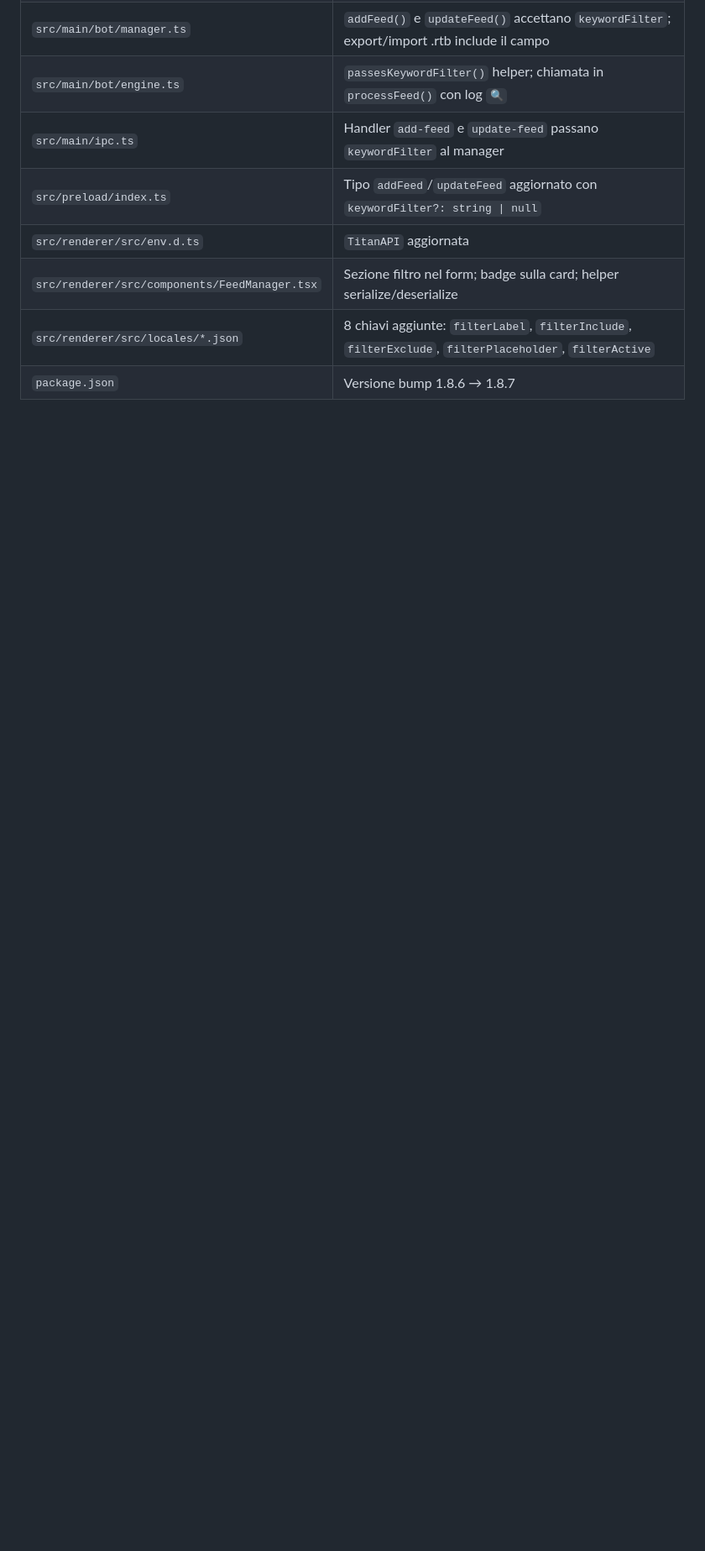
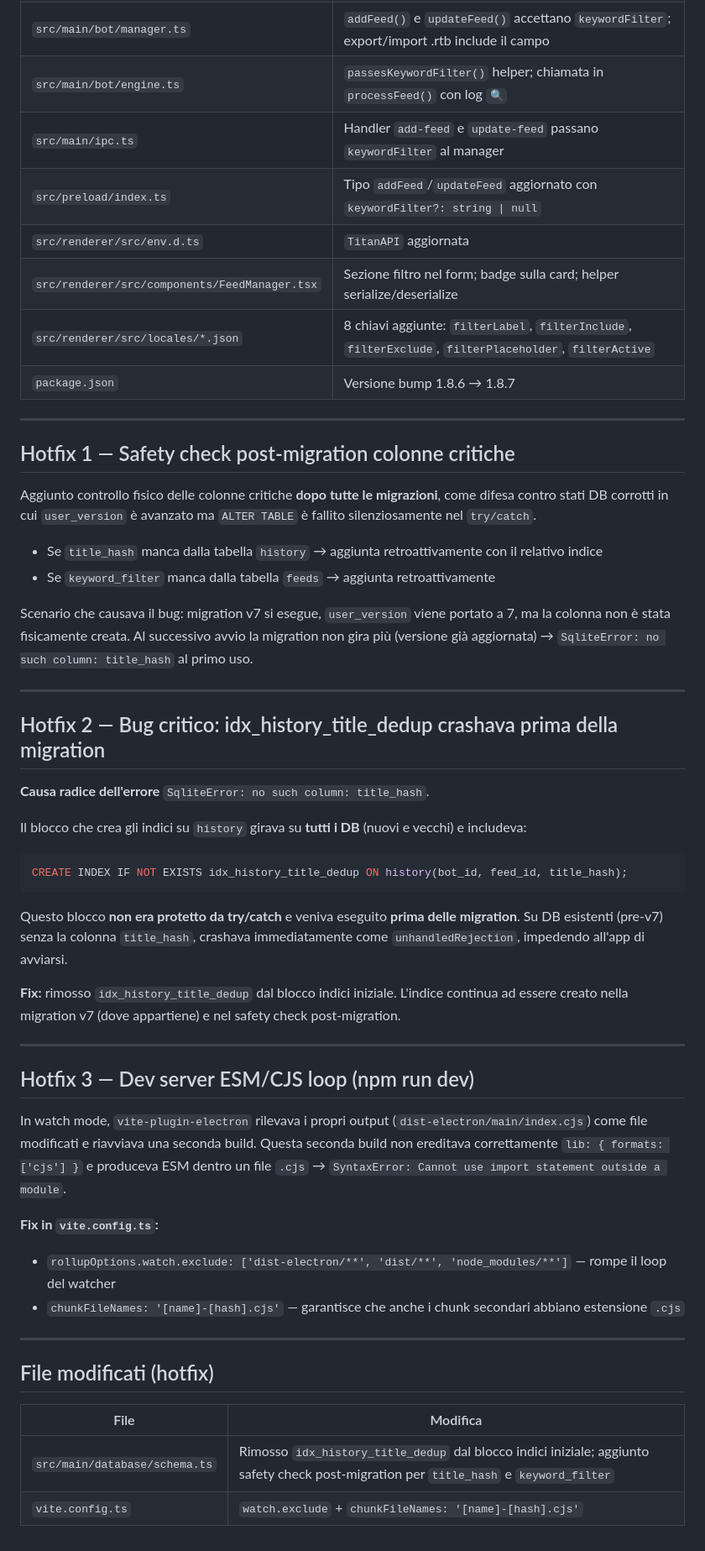
Before and after one commit to Pitz72/Runtime-TelegramBot-Desktop-Titan-Edition, a Markdown page: docs/changelogs/CHANGELOG_v1.8.7.md, the part around the change. Shown at 84% size. GitHub-like rendering; blank space fills up the shorter version.

Commit message:
docs: CHANGELOG_v1.8.7 — aggiunti 3 hotfix post-rilascio

````diff
--- a/docs/changelogs/CHANGELOG_v1.8.7.md
+++ b/docs/changelogs/CHANGELOG_v1.8.7.md
@@ -94,3 +94,47 @@ Il campo `keyword_filter` è incluso nei file `.rtb` (export multi-bot e singolo
 | `src/renderer/src/components/FeedManager.tsx` | Sezione filtro nel form; badge sulla card; helper serialize/deserialize |
 | `src/renderer/src/locales/*.json` | 8 chiavi aggiunte: `filterLabel`, `filterInclude`, `filterExclude`, `filterPlaceholder`, `filterActive` |
 | `package.json` | Versione bump 1.8.6 → 1.8.7 |
+
+---
+
+## Hotfix 1 — Safety check post-migration colonne critiche
+
+Aggiunto controllo fisico delle colonne critiche **dopo tutte le migrazioni**, come difesa contro stati DB corrotti in cui `user_version` è avanzato ma `ALTER TABLE` è fallito silenziosamente nel `try/catch`.
+
+- Se `title_hash` manca dalla tabella `history` → aggiunta retroattivamente con il relativo indice
+- Se `keyword_filter` manca dalla tabella `feeds` → aggiunta retroattivamente
+
+Scenario che causava il bug: migration v7 si esegue, `user_version` viene portato a 7, ma la colonna non è stata fisicamente creata. Al successivo avvio la migration non gira più (versione già aggiornata) → `SqliteError: no such column: title_hash` al primo uso.
+
+---
+
+## Hotfix 2 — Bug critico: idx_history_title_dedup crashava prima della migration
+
+**Causa radice dell'errore** `SqliteError: no such column: title_hash`.
+
+Il blocco che crea gli indici su `history` girava su **tutti i DB** (nuovi e vecchi) e includeva:
+```sql
+CREATE INDEX IF NOT EXISTS idx_history_title_dedup ON history(bot_id, feed_id, title_hash);
+```
+Questo blocco **non era protetto da try/catch** e veniva eseguito **prima delle migration**. Su DB esistenti (pre-v7) senza la colonna `title_hash`, crashava immediatamente come `unhandledRejection`, impedendo all'app di avviarsi.
+
+**Fix:** rimosso `idx_history_title_dedup` dal blocco indici iniziale. L'indice continua ad essere creato nella migration v7 (dove appartiene) e nel safety check post-migration.
+
+---
+
+## Hotfix 3 — Dev server ESM/CJS loop (npm run dev)
+
+In watch mode, `vite-plugin-electron` rilevava i propri output (`dist-electron/main/index.cjs`) come file modificati e riavviava una seconda build. Questa seconda build non ereditava correttamente `lib: { formats: ['cjs'] }` e produceva ESM dentro un file `.cjs` → `SyntaxError: Cannot use import statement outside a module`.
+
+**Fix in `vite.config.ts`:**
+- `rollupOptions.watch.exclude: ['dist-electron/**', 'dist/**', 'node_modules/**']` — rompe il loop del watcher
+- `chunkFileNames: '[name]-[hash].cjs'` — garantisce che anche i chunk secondari abbiano estensione `.cjs`
+
+---
+
+## File modificati (hotfix)
+
+| File | Modifica |
+|------|----------|
+| `src/main/database/schema.ts` | Rimosso `idx_history_title_dedup` dal blocco indici iniziale; aggiunto safety check post-migration per `title_hash` e `keyword_filter` |
+| `vite.config.ts` | `watch.exclude` + `chunkFileNames: '[name]-[hash].cjs'` |
````
